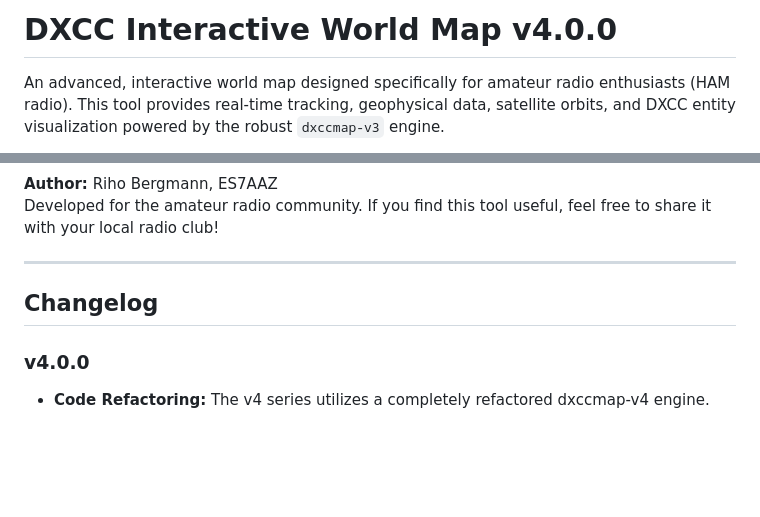
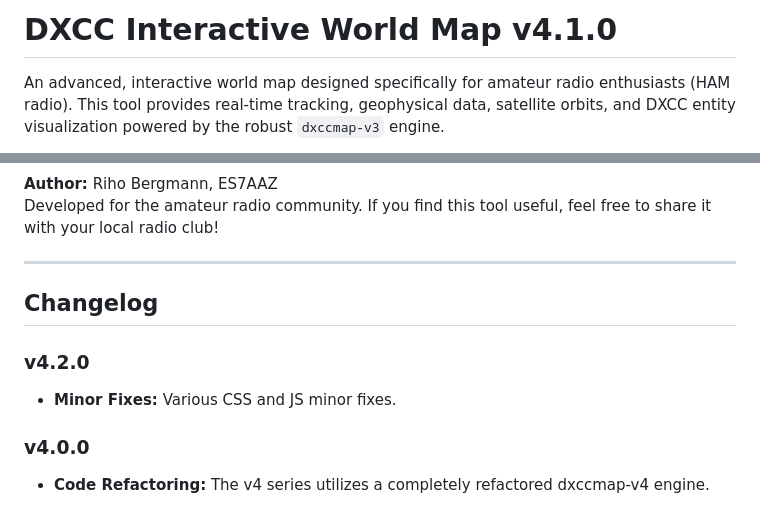
Before and after one commit to ES7AAZ/dxcc-map, a Markdown page: README.md, 2 parts joined by grey strips. Rendered like a GitHub page; blank space fills up the shorter version.

```diff
--- a/README.md
+++ b/README.md
@@ -1,4 +1,4 @@
-# DXCC Interactive World Map v4.0.0
+# DXCC Interactive World Map v4.1.0
 
 An advanced, interactive world map designed specifically for amateur radio enthusiasts (HAM radio). This tool provides real-time tracking, geophysical data, satellite orbits, and DXCC entity visualization powered by the robust `dxccmap-v3` engine.
 
@@ -48,6 +48,9 @@ Developed for the amateur radio community. If you find this tool useful, feel fr
 
 ## Changelog
 
+### v4.2.0
+* **Minor Fixes:** Various CSS and JS minor fixes.
+
 ### v4.0.0
 * **Code Refactoring:** The v4 series utilizes a completely refactored dxccmap-v4 engine.
 
```
